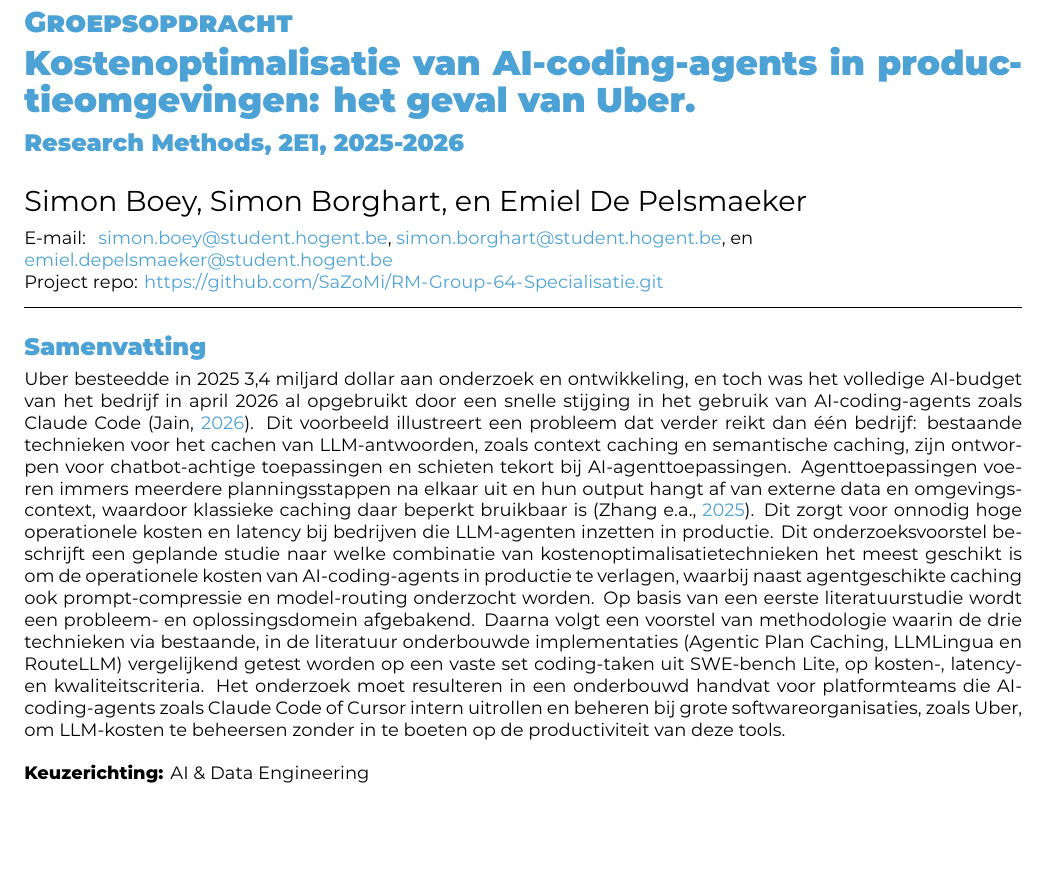
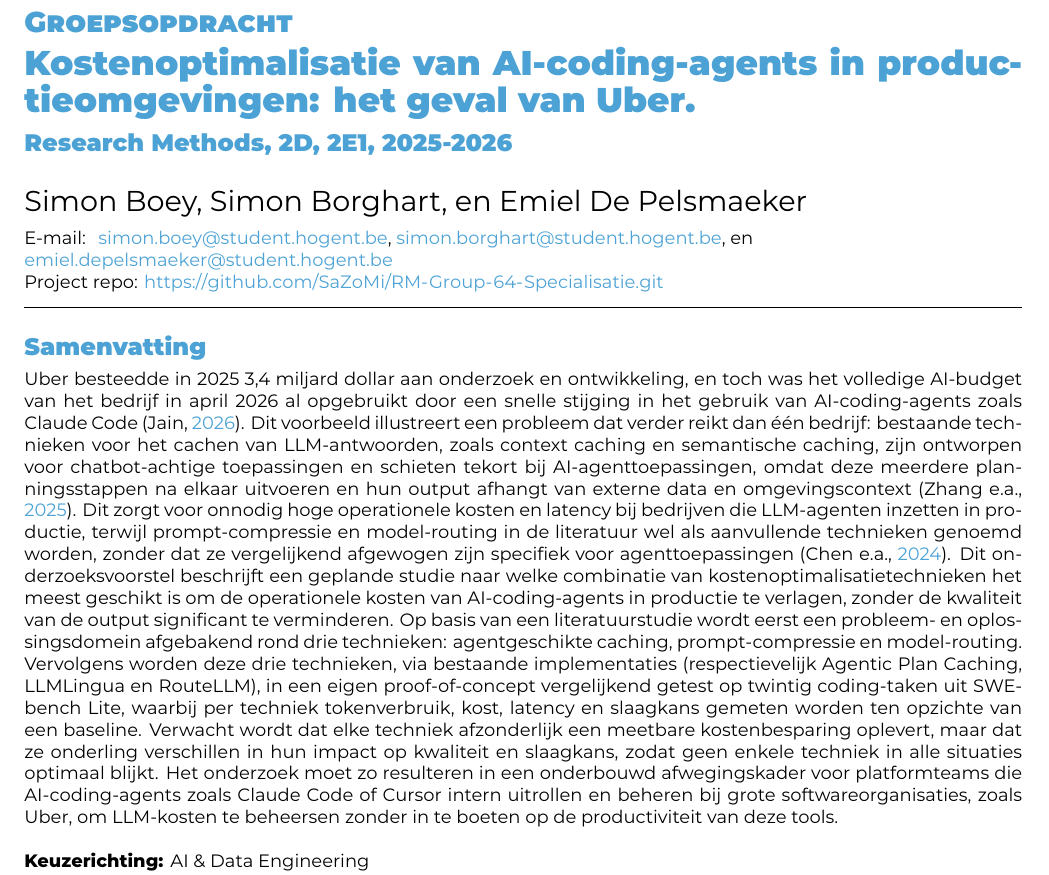
Before and after one commit to SaZoMi/RM-Group-64-Specialisatie, a LaTeX document (prep/rm-groep-64-SP.tex): part of page 1 of 5, cut so that both start at the same text, the shorter picture padded with empty space. Compiled offline with XeLaTeX.

Commit message:
klasgroepen correct toegevoegd

```diff
--- a/prep/rm-groep-64-SP.tex
+++ b/prep/rm-groep-64-SP.tex
@@ -13,7 +13,7 @@
 
 \studyprogramme{Professionele bachelor toegepaste informatica}
 % TODO: replace 2N1 with the correct class group(s)!
-\course{Research Methods, 2E1}
+\course{Research Methods, 2D, 2E1}
 \assignmenttype{Groepsopdracht}
 \academicyear{2025-2026}
 \title{Kostenoptimalisatie van AI-coding-agents in productieomgevingen: het geval van Uber}
@@ -45,7 +45,7 @@
 \begin{document}
 
 \begin{abstract}
-  Uber besteedde in 2025 3,4 miljard dollar aan onderzoek en ontwikkeling, en toch was het volledige AI-budget van het bedrijf in april 2026 al opgebruikt door een snelle stijging in het gebruik van AI-coding-agents zoals Claude Code \autocite{Jain2026}. Dit voorbeeld illustreert een probleem dat verder reikt dan één bedrijf: bestaande technieken voor het cachen van LLM-antwoorden, zoals context caching en semantische caching, zijn ontworpen voor chatbot-achtige toepassingen en schieten tekort bij AI-agenttoepassingen. Agenttoepassingen voeren immers meerdere planningsstappen na elkaar uit en hun output hangt af van externe data en omgevingscontext, waardoor klassieke caching daar beperkt bruikbaar is \autocite{Zhang2025}. Dit zorgt voor onnodig hoge operationele kosten en latency bij bedrijven die LLM-agenten inzetten in productie. Dit onderzoeksvoorstel beschrijft een geplande studie naar welke combinatie van kostenoptimalisatietechnieken het meest geschikt is om de operationele kosten van AI-coding-agents in productie te verlagen, waarbij naast agentgeschikte caching ook prompt-compressie en model-routing onderzocht worden. Op basis van een eerste literatuurstudie wordt een probleem- en oplossingsdomein afgebakend. Daarna volgt een voorstel van methodologie waarin de drie technieken via bestaande, in de literatuur onderbouwde implementaties (Agentic Plan Caching, LLMLingua en RouteLLM) vergelijkend getest worden op een vaste set coding-taken uit SWE-bench Lite, op kosten-, latency- en kwaliteitscriteria. Het onderzoek moet resulteren in een onderbouwd handvat voor platformteams die AI-coding-agents zoals Claude Code of Cursor intern uitrollen en beheren bij grote softwareorganisaties, zoals Uber, om LLM-kosten te beheersen zonder in te boeten op de productiviteit van deze tools.
+  Uber besteedde in 2025 3,4 miljard dollar aan onderzoek en ontwikkeling, en toch was het volledige AI-budget van het bedrijf in april 2026 al opgebruikt door een snelle stijging in het gebruik van AI-coding-agents zoals Claude Code \autocite{Jain2026}. Dit voorbeeld illustreert een probleem dat verder reikt dan één bedrijf: bestaande technieken voor het cachen van LLM-antwoorden, zoals context caching en semantische caching, zijn ontworpen voor chatbot-achtige toepassingen en schieten tekort bij AI-agenttoepassingen, omdat deze meerdere planningsstappen na elkaar uitvoeren en hun output afhangt van externe data en omgevingscontext \autocite{Zhang2025}. Dit zorgt voor onnodig hoge operationele kosten en latency bij bedrijven die LLM-agenten inzetten in productie, terwijl prompt-compressie en model-routing in de literatuur wel als aanvullende technieken genoemd worden, zonder dat ze vergelijkend afgewogen zijn specifiek voor agenttoepassingen \autocite{Chen2024}. Dit onderzoeksvoorstel beschrijft een geplande studie naar welke combinatie van kostenoptimalisatietechnieken het meest geschikt is om de operationele kosten van AI-coding-agents in productie te verlagen, zonder de kwaliteit van de output significant te verminderen. Op basis van een literatuurstudie wordt eerst een probleem- en oplossingsdomein afgebakend rond drie technieken: agentgeschikte caching, prompt-compressie en model-routing. Vervolgens worden deze drie technieken, via bestaande implementaties (respectievelijk Agentic Plan Caching, LLMLingua en RouteLLM), in een eigen proof-of-concept vergelijkend getest op twintig coding-taken uit SWE-bench Lite, waarbij per techniek tokenverbruik, kost, latency en slaagkans gemeten worden ten opzichte van een baseline. Verwacht wordt dat elke techniek afzonderlijk een meetbare kostenbesparing oplevert, maar dat ze onderling verschillen in hun impact op kwaliteit en slaagkans, zodat geen enkele techniek in alle situaties optimaal blijkt. Het onderzoek moet zo resulteren in een onderbouwd afwegingskader voor platformteams die AI-coding-agents zoals Claude Code of Cursor intern uitrollen en beheren bij grote softwareorganisaties, zoals Uber, om LLM-kosten te beheersen zonder in te boeten op de productiviteit van deze tools.
 \end{abstract}
 
 \tableofcontents
```
